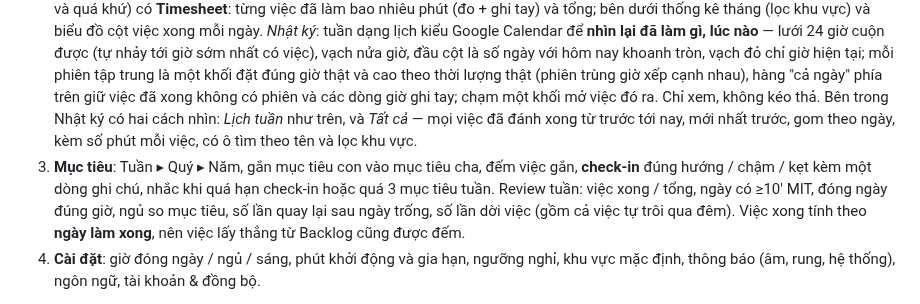
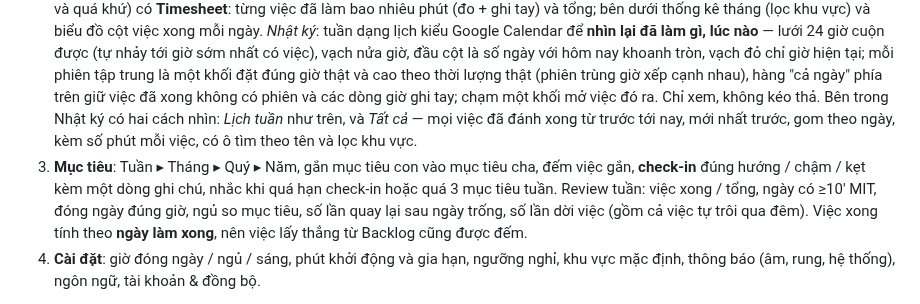
Before and after one commit to duc-hoang-trung/one-task, a Markdown page: README.md, the part around one of its changes. GitHub-like rendering.

```diff
--- a/README.md
+++ b/README.md
@@ -26,5 +26,5 @@ Trên màn rộng (≥1024px) điều hướng chuyển sang sidebar trái và m
 2. **Kế hoạch** (một màn, bốn cách nhìn; ba cách đầu cùng một mô hình kéo thả): *Ma trận* Eisenhower cho Backlog (kéo giữa 4 ô, kéo vào "Hôm nay"/"Mai"), *Inbox* từ Parking Lot (kéo vào ô hoặc chạm Q1–Q4 để thành việc), bộ lọc khu vực, nhắc khi Backlog quá 30. *Tuần*: 7 ngày, kéo việc giữa ngày hoặc về Backlog. *Tháng*: ô ngày hiện xong/tổng, xong hết tô đậm, chấm xanh đóng ngày đúng giờ, chấm đỏ ngủ muộn; kéo việc từ Backlog hoặc từ chi tiết ngày vào một ô để đặt ngày; chạm ngày quá khứ xem việc + phút tập trung + giờ đóng + giờ ngủ (việc đã xong thì khoá, việc còn dở vẫn kéo ra / đổi lịch được); chi tiết ngày (hôm nay và quá khứ) có **Timesheet**: từng việc đã làm bao nhiêu phút (đo + ghi tay) và tổng; bên dưới thống kê tháng (lọc khu vực) và biểu đồ cột việc xong mỗi ngày. *Nhật ký*: tuần dạng lịch kiểu Google Calendar để **nhìn lại đã làm gì, lúc nào** — lưới 24 giờ cuộn được (tự nhảy tới giờ sớm nhất có việc), vạch nửa giờ, đầu cột là số ngày với hôm nay khoanh tròn, vạch đỏ chỉ giờ hiện tại; mỗi phiên tập trung là một khối đặt đúng giờ thật và cao theo thời lượng thật (phiên trùng giờ xếp cạnh nhau), hàng "cả ngày" phía trên giữ việc đã xong không có phiên và các dòng giờ ghi tay; chạm một khối mở việc đó ra. Chỉ xem, không kéo thả. Bên trong Nhật ký có hai cách nhìn: *Lịch tuần* như trên, và *Tất cả* — mọi việc đã đánh xong từ trước tới nay, mới nhất trước, gom theo ngày, kèm số phút mỗi việc, có ô tìm theo tên và lọc khu vực.
-3. **Mục tiêu**: Tuần ▸ Quý ▸ Năm, gắn mục tiêu con vào mục tiêu cha, đếm việc gắn, **check-in** đúng hướng / chậm / kẹt kèm một dòng ghi chú, nhắc khi quá hạn check-in hoặc quá 3 mục tiêu tuần. Review tuần: việc xong / tổng, ngày có ≥10′ MIT, đóng ngày đúng giờ, ngủ so mục tiêu, số lần quay lại sau ngày trống, số lần dời việc (gồm cả việc tự trôi qua đêm). Việc xong tính theo **ngày làm xong**, nên việc lấy thẳng từ Backlog cũng được đếm.
+3. **Mục tiêu**: Tuần ▸ Tháng ▸ Quý ▸ Năm, gắn mục tiêu con vào mục tiêu cha, đếm việc gắn, **check-in** đúng hướng / chậm / kẹt kèm một dòng ghi chú, nhắc khi quá hạn check-in hoặc quá 3 mục tiêu tuần. Review tuần: việc xong / tổng, ngày có ≥10′ MIT, đóng ngày đúng giờ, ngủ so mục tiêu, số lần quay lại sau ngày trống, số lần dời việc (gồm cả việc tự trôi qua đêm). Việc xong tính theo **ngày làm xong**, nên việc lấy thẳng từ Backlog cũng được đếm.
 4. **Cài đặt**: giờ đóng ngày / ngủ / sáng, phút khởi động và gia hạn, ngưỡng nghỉ, khu vực mặc định, thông báo (âm, rung, hệ thống), ngôn ngữ, tài khoản & đồng bộ.
 
 Dòng việc dùng chung cho mọi danh sách: tên một hàng riêng (không bị chip đẩy cụt trên điện thoại), hàng dưới là nhãn · `k/n` việc con · số phút · bước tiếp, các nút thao tác dồn sang phải.
```
Also changed, not shown: other parts of README.md (+1 -1 lines), docs/screenshots/28-goal-bars.png (added), docs/screenshots/29-done-today.png (added), 15 other files.
